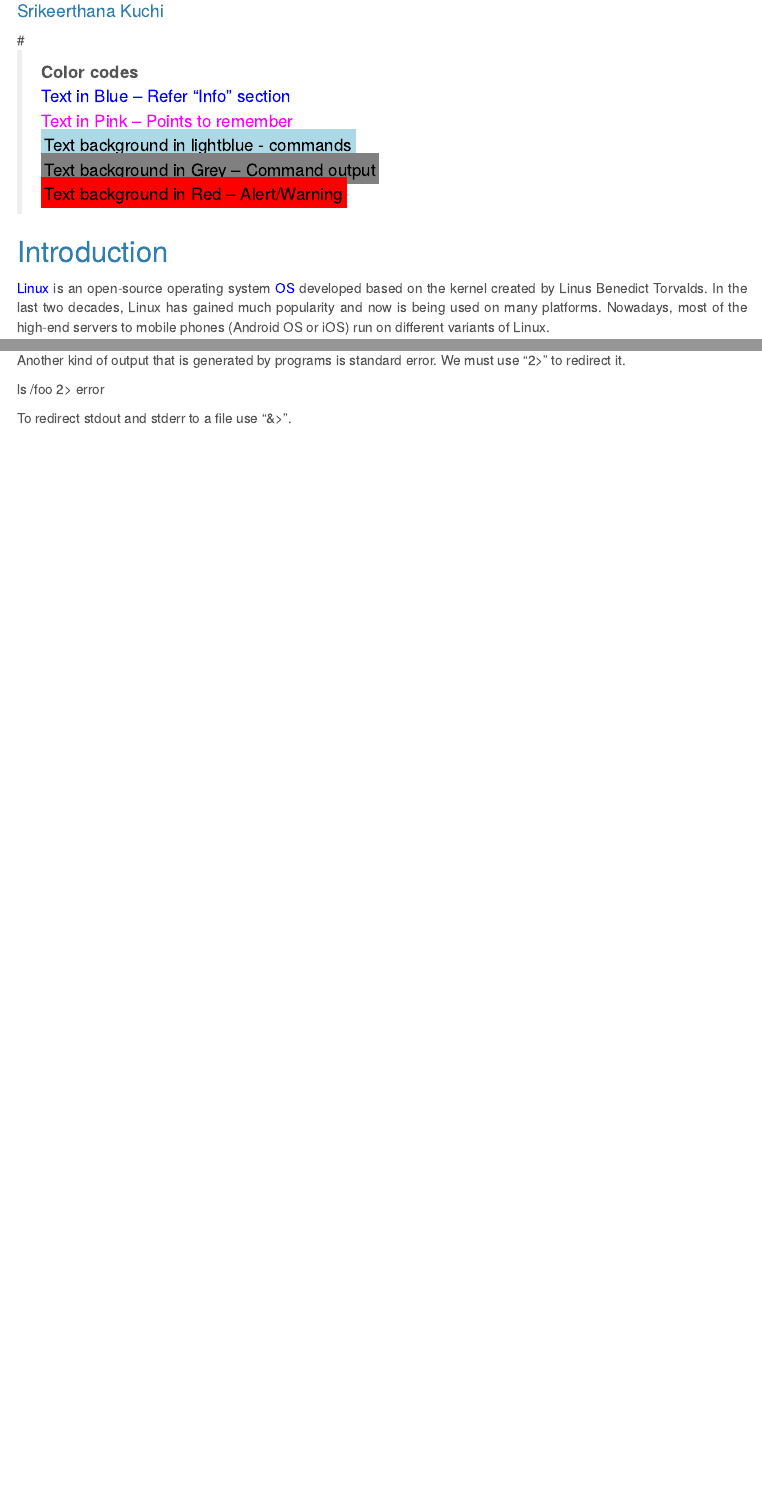
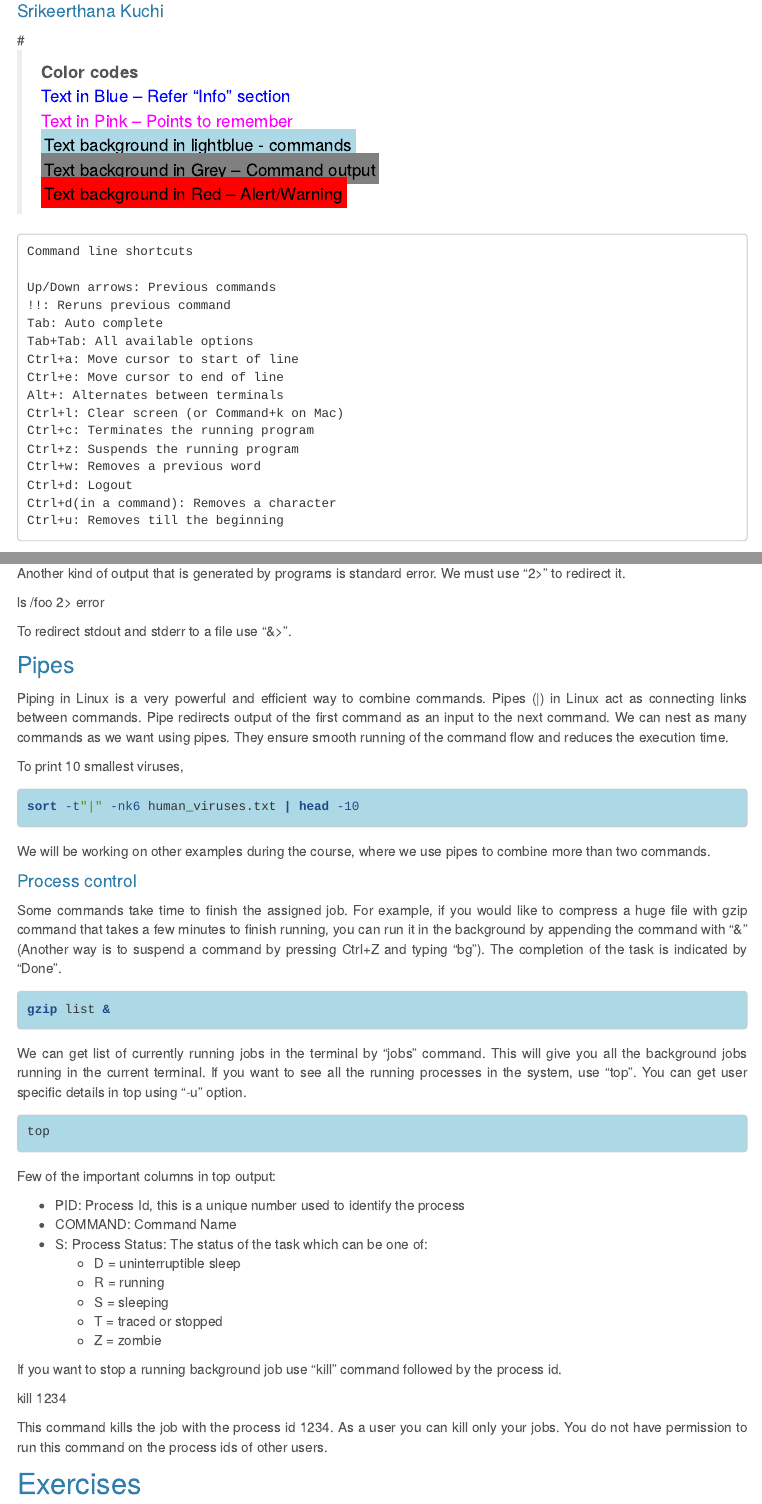
Before and after one commit to centre-for-virus-research/CVR-VBG-2023, an R Markdown document (Introduction_to_Linux.Rmd): the page in a window 1100 px wide, from 140 px down, and a second part further down, joined at a grey line. Rendered offline with R 4.5, knitr and Pandoc, with nearby package versions; menus at the side of the page are left out.

Commit message:
Add files via upload

````diff
--- a/Introduction_to_Linux.Rmd
+++ b/Introduction_to_Linux.Rmd
@@ -30,6 +30,24 @@ body {text-align: justify}
 > <mark style="background-color: Grey">Text background in Grey – Command output </mark> \
 > <mark style="background-color: Red">Text background in Red – Alert/Warning </mark> \
 
+```
+Command line shortcuts
+
+Up/Down arrows: Previous commands
+!!: Reruns previous command
+Tab: Auto complete
+Tab+Tab: All available options
+Ctrl+a: Move cursor to start of line
+Ctrl+e: Move cursor to end of line
+Alt+: Alternates between terminals
+Ctrl+l: Clear screen (or Command+k on Mac)
+Ctrl+c: Terminates the running program
+Ctrl+z: Suspends the running program
+Ctrl+w: Removes a previous word
+Ctrl+d: Logout
+Ctrl+d(in a command): Removes a character
+Ctrl+u: Removes till the beginning
+```
 
 ## Introduction
 
@@ -472,3 +494,54 @@ Another kind of output that is generated by programs is standard error. We must
 ls /foo 2> error
 
 To redirect stdout and stderr to a file use "&>".
+
+
+### Pipes
+
+Piping in Linux is a very powerful and efficient way to combine commands. Pipes (|) in Linux act as connecting links between commands. Pipe redirects output of the first command as an input to the next command. We can nest as many commands as we want using pipes. They ensure smooth running of the command flow and reduces the execution time.
+
+To print 10 smallest viruses,
+
+<div class = "blue">
+```{bash, eval=F, echo =T}
+sort -t"|" -nk6 human_viruses.txt | head -10
+```
+
+We will be working on other examples during the course, where we use pipes to combine more than two commands.
+
+#### Process control \
+
+Some commands take time to finish the assigned job. For example, if you would like to compress a huge file with gzip command that takes a few minutes to finish running, you can run it in the background by appending the command with “&” (Another way is to suspend a command by pressing Ctrl+Z and typing “bg”). The completion of the task is indicated by “Done”.
+
+<div class = "blue">
+```{bash, eval=F, echo =T}
+gzip list &
+```
+
+We can get list of currently running jobs in the terminal by “jobs” command. This will give you all the background jobs running in the current terminal. If you want to see all the running processes in the system, use “top”. You can get user specific details in top using “-u” option.
+
+<div class = "blue">
+```{bash, eval=F, echo =T}
+top
+```
+
+
+Few of the important columns in top output: \
+
+* PID: Process Id, this is a unique number used to identify the process \
+* COMMAND: Command Name \
+* S: Process Status: The status of the task which can be one of: \
+  + D = uninterruptible sleep \
+  + R = running \
+  + S = sleeping \
+  + T = traced or stopped \
+  + Z = zombie \
+
+If you want to stop a running background job use “kill” command followed by the process id.
+
+kill 1234
+
+This command kills the job with the process id 1234. As a user you can kill only your jobs. You do not have permission to run this command on the process ids of other users.
+
+
+## Exercises
````
Also changed, not shown: index.Rmd (+1 -4 lines), Introduction_to_Linux.Rmd (6 more changed lines).
